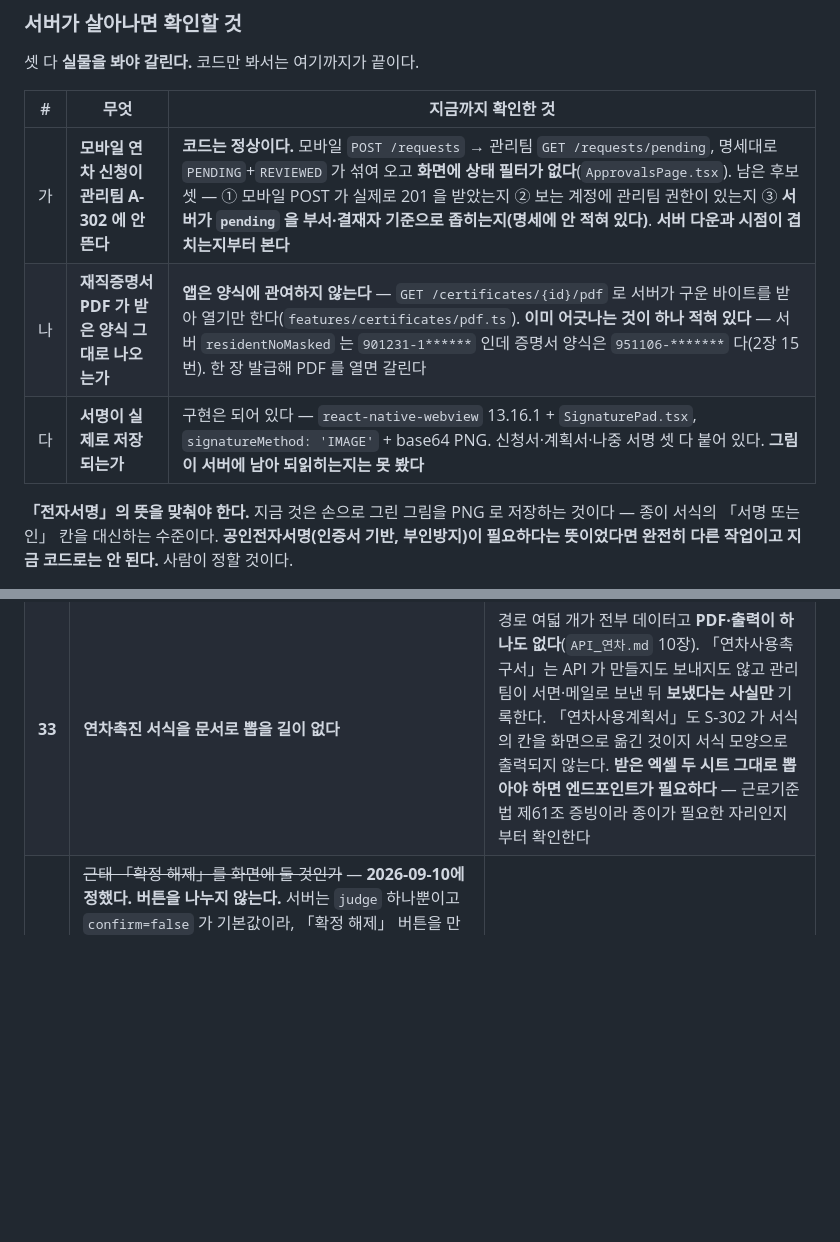
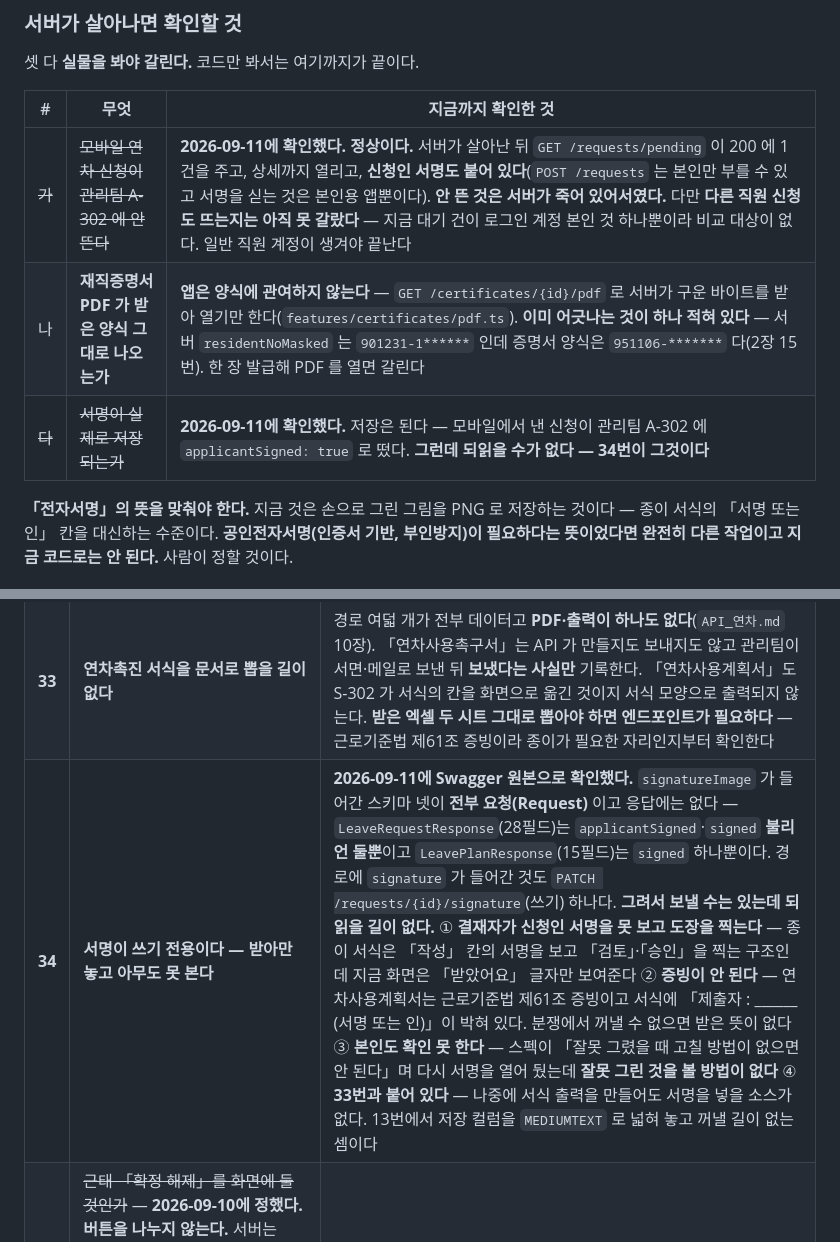
Before and after one commit to DVI-DGSW-26/Hi_yo, a Markdown page: docs/01_물어볼_것.md, 2 parts joined by grey strips. Drawn GitHub-style; blank space fills up the shorter version.

Commit message:
docs: 서명이 쓰기 전용인 것을 적는다 (34번) · 가·다 확인 결과
서버가 살아난 뒤 브라우저로 확인했다.

「가」 모바일 연차 신청이 관리팀에 안 뜬다 — **정상이었다.** GET /requests/pending
이 200 에 1건을 주고 상세까지 열리고 신청인 서명도 붙어 있다. POST /requests 는
본인만 부를 수 있고 서명을 싣는 것은 본인용 앱뿐이라, 앱에서 낸 것이 맞다.
안 뜬 것은 서버가 죽어 있어서였다. 다른 직원 건도 뜨는지는 아직 못 갈랐다 —
대기 건이 로그인 계정 본인 것 하나뿐이다.

「다」 서명 저장 — 저장은 된다. 그런데 되읽을 수가 없다. 그것이 34번이다.

34번을 더한다. Swagger 원본으로 확인했다 — signatureImage 가 들어간 스키마 넷이
전부 요청이고 응답에는 없다. LeaveRequestResponse 는 applicantSigned·signed
불리언 둘뿐이고 LeavePlanResponse 는 signed 하나뿐이다. 경로도 PATCH 쓰기 하나다.

결재자가 신청인 서명을 못 보고 도장을 찍는다. 종이 서식은 「작성」 칸의 서명을 보고
「검토」·「승인」을 찍는 구조다. 연차사용계획서는 근로기준법 제61조 증빙인데 분쟁에서
꺼낼 수 없으면 받은 뜻이 없다. 13번에서 저장 컬럼을 MEDIUMTEXT 로 넓혀 놓고
꺼낼 길이 없는 셈이다.

Co-Authored-By: Claude Opus 5 (1M context) <noreply@anthropic.com>
Claude-Session: https://claude.ai/code/session_01EKdceUQ4fCGaPaD5opKFrk

```diff
--- a/docs/01_물어볼_것.md
+++ b/docs/01_물어볼_것.md
@@ -34,9 +34,9 @@ DNS 는 살아 있으니 도메인 만료는 아니다.
 
 | # | 무엇 | 지금까지 확인한 것 |
 |---|---|---|
-| 가 | **모바일 연차 신청이 관리팀 A-302 에 안 뜬다** | **코드는 정상이다.** 모바일 `POST /requests` → 관리팀 `GET /requests/pending`, 명세대로 `PENDING`+`REVIEWED` 가 섞여 오고 **화면에 상태 필터가 없다**(`ApprovalsPage.tsx`). 남은 후보 셋 — ① 모바일 POST 가 실제로 201 을 받았는지 ② 보는 계정에 관리팀 권한이 있는지 ③ **서버가 `pending` 을 부서·결재자 기준으로 좁히는지(명세에 안 적혀 있다)**. **서버 다운과 시점이 겹치는지부터 본다** |
+| ~~가~~ | ~~모바일 연차 신청이 관리팀 A-302 에 안 뜬다~~ | **2026-09-11에 확인했다. 정상이다.** 서버가 살아난 뒤 `GET /requests/pending` 이 200 에 1건을 주고, 상세까지 열리고, **신청인 서명도 붙어 있다**(`POST /requests` 는 본인만 부를 수 있고 서명을 싣는 것은 본인용 앱뿐이다). **안 뜬 것은 서버가 죽어 있어서였다.** 다만 **다른 직원 신청도 뜨는지는 아직 못 갈랐다** — 지금 대기 건이 로그인 계정 본인 것 하나뿐이라 비교 대상이 없다. 일반 직원 계정이 생겨야 끝난다 |
 | 나 | **재직증명서 PDF 가 받은 양식 그대로 나오는가** | **앱은 양식에 관여하지 않는다** — `GET /certificates/{id}/pdf` 로 서버가 구운 바이트를 받아 열기만 한다(`features/certificates/pdf.ts`). **이미 어긋나는 것이 하나 적혀 있다** — 서버 `residentNoMasked` 는 `901231-1******` 인데 증명서 양식은 `951106-*******` 다(2장 15번). 한 장 발급해 PDF 를 열면 갈린다 |
-| 다 | **서명이 실제로 저장되는가** | 구현은 되어 있다 — `react-native-webview` 13.16.1 + `SignaturePad.tsx`, `signatureMethod: 'IMAGE'` + base64 PNG. 신청서·계획서·나중 서명 셋 다 붙어 있다. **그림이 서버에 남아 되읽히는지는 못 봤다** |
+| ~~다~~ | ~~서명이 실제로 저장되는가~~ | **2026-09-11에 확인했다.** 저장은 된다 — 모바일에서 낸 신청이 관리팀 A-302 에 `applicantSigned: true` 로 떴다. **그런데 되읽을 수가 없다 — 34번이 그것이다** |
 
 **「전자서명」의 뜻을 맞춰야 한다.** 지금 것은 손으로 그린 그림을 PNG 로 저장하는 것이다 —
 종이 서식의 「서명 또는 인」 칸을 대신하는 수준이다. **공인전자서명(인증서 기반, 부인방지)이
@@ -338,6 +338,7 @@ API 문서 반영은 화면을 고치면서 같이 한다 — 특히 `API_신청
 |---|---|---|
 | 27 | **검토자는 「반려」도 못 하는가** | 결재가 2단계가 되면서 서버 설명이 「검토자는 **승인할 수 없다**」까지만 적고 있다. 반려도 막히는지는 안 적혀 있다. 지금 화면은 **승인만 비활성이고 반려는 눌리게** 뒀다 — 막히는 쪽이면 검토자가 반려를 눌렀다가 오류를 보게 된다 |
 | **33** | **연차촉진 서식을 문서로 뽑을 길이 없다** | 경로 여덟 개가 전부 데이터고 **PDF·출력이 하나도 없다**(`API_연차.md` 10장). 「연차사용촉구서」는 API 가 만들지도 보내지도 않고 관리팀이 서면·메일로 보낸 뒤 **보냈다는 사실만** 기록한다. 「연차사용계획서」도 S-302 가 서식의 칸을 화면으로 옮긴 것이지 서식 모양으로 출력되지 않는다. **받은 엑셀 두 시트 그대로 뽑아야 하면 엔드포인트가 필요하다** — 근로기준법 제61조 증빙이라 종이가 필요한 자리인지부터 확인한다 |
+| **34** | **서명이 쓰기 전용이다 — 받아만 놓고 아무도 못 본다** | **2026-09-11에 Swagger 원본으로 확인했다.** `signatureImage` 가 들어간 스키마 넷이 **전부 요청(Request)** 이고 응답에는 없다 — `LeaveRequestResponse`(28필드)는 `applicantSigned`·`signed` **불리언 둘뿐**이고 `LeavePlanResponse`(15필드)는 `signed` 하나뿐이다. 경로에 `signature` 가 들어간 것도 `PATCH /requests/{id}/signature`(쓰기) 하나다. **그려서 보낼 수는 있는데 되읽을 길이 없다.** ① **결재자가 신청인 서명을 못 보고 도장을 찍는다** — 종이 서식은 「작성」 칸의 서명을 보고 「검토」·「승인」을 찍는 구조인데 지금 화면은 「받았어요」 글자만 보여준다 ② **증빙이 안 된다** — 연차사용계획서는 근로기준법 제61조 증빙이고 서식에 「제출자 : ______ (서명 또는 인)」이 박혀 있다. 분쟁에서 꺼낼 수 없으면 받은 뜻이 없다 ③ **본인도 확인 못 한다** — 스펙이 「잘못 그렸을 때 고칠 방법이 없으면 안 된다」며 다시 서명을 열어 뒀는데 **잘못 그린 것을 볼 방법이 없다** ④ **33번과 붙어 있다** — 나중에 서식 출력을 만들어도 서명을 넣을 소스가 없다. 13번에서 저장 컬럼을 `MEDIUMTEXT` 로 넓혀 놓고 꺼낼 길이 없는 셈이다 |
 | ~~28~~ | ~~근태 「확정 해제」를 화면에 둘 것인가~~ — **2026-09-10에 정했다. 버튼을 나누지 않는다.** 서버는 `judge` 하나뿐이고 `confirm=false` 가 기본값이라, 「확정 해제」 버튼을 만들어도 「판정 다시 하기」와 **같은 호출**이 된다 — 같은 일을 하는 버튼이 둘이면 어느 것을 눌러야 하는지가 새 질문이 된다. 대신 **확정된 사람이 있는 날에만** 재판정이 확인 대화상자를 띄우고 몇 명의 확정이 풀리는지 말한다. 급여에 들어가고 빠지는 일이 조용히 일어나지 않게 한다 | ~~우리~~ |
 
 ### 모바일 인증 전환 — **했다** (2026-09-10)
```
